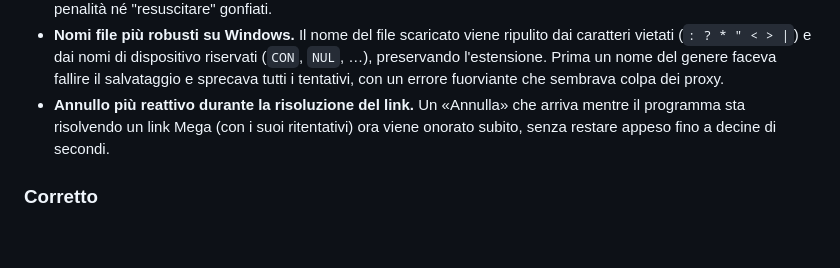
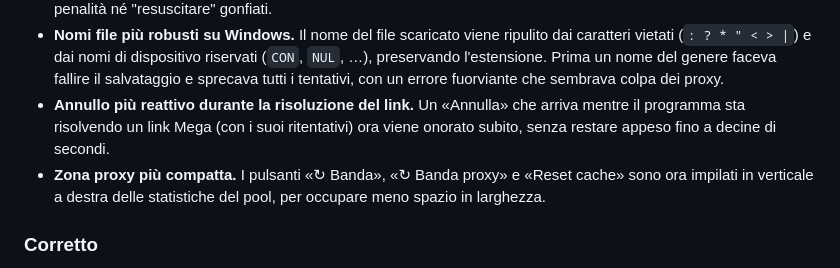
Before and after one commit to SuperPHaze/mega-downloader-proxy-rotator, a Markdown page: CHANGELOG.it.md, the part around the change. Drawn GitHub-style; blank space fills up the shorter version.

Commit message:
docs(changelog): nota zona proxy compatta (pulsanti in colonna) sotto 1.20.0
Co-Authored-By: Claude Opus 4.8 <noreply@anthropic.com>

```diff
--- a/CHANGELOG.it.md
+++ b/CHANGELOG.it.md
@@ -37,6 +37,8 @@ Tutte le modifiche rilevanti del progetto. Formato basato su [Keep a Changelog](
 - **Annullo più reattivo durante la risoluzione del link.** Un «Annulla» che arriva mentre il
   programma sta risolvendo un link Mega (con i suoi ritentativi) ora viene onorato subito, senza
   restare appeso fino a decine di secondi.
+- **Zona proxy più compatta.** I pulsanti «↻ Banda», «↻ Banda proxy» e «Reset cache» sono ora
+  impilati in verticale a destra delle statistiche del pool, per occupare meno spazio in larghezza.
 
 ### Corretto
 - **File da 0 byte non più abbandonati.** Un file vuoto su Mega veniva richiesto con un intervallo
```
Also changed, not shown: CHANGELOG.md (+2 -0 lines).
